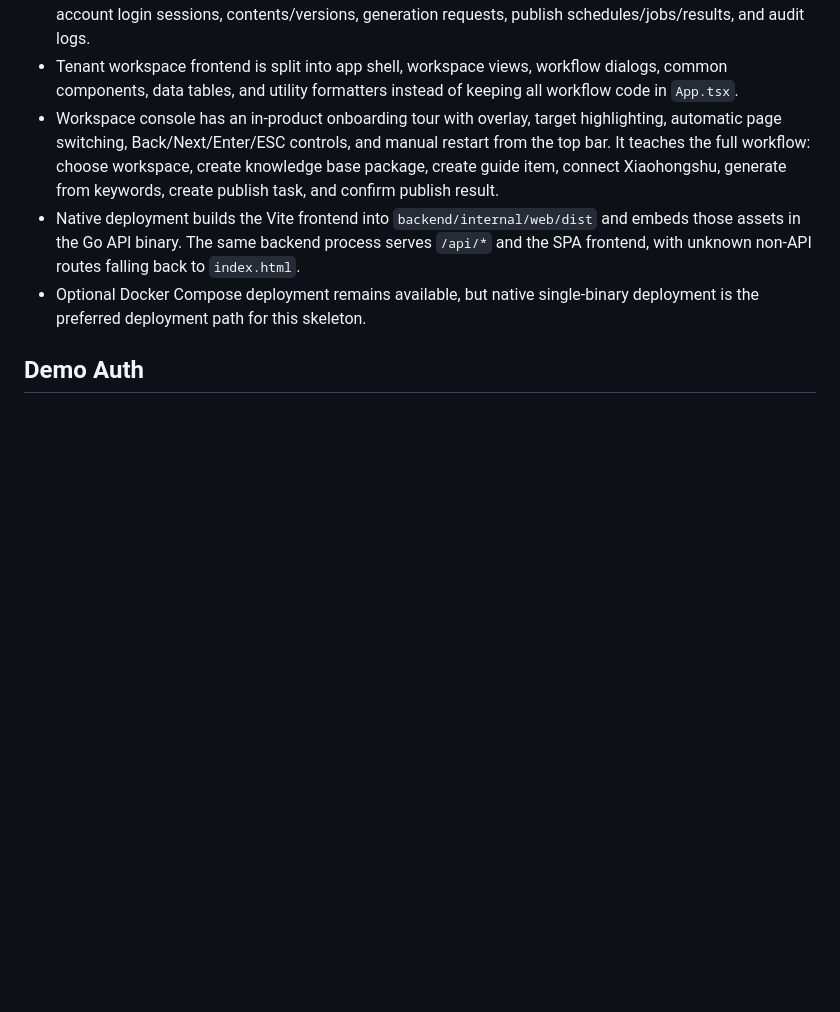
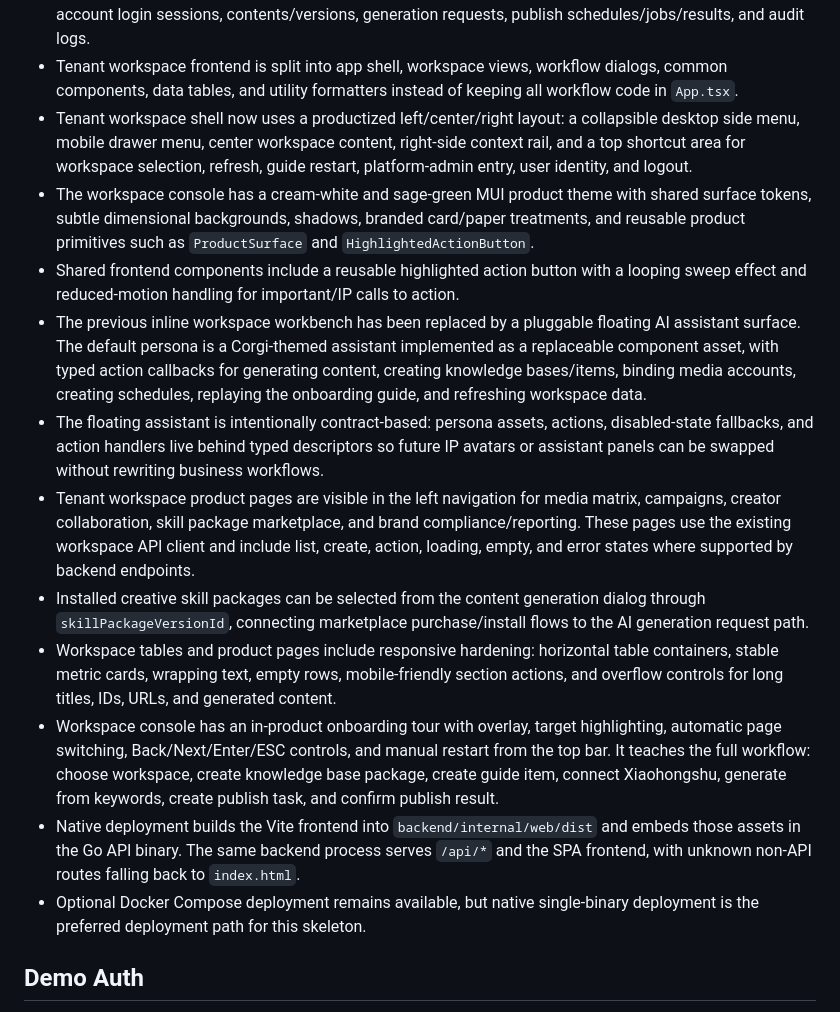
Before and after one commit to ruifaliu0202-sketch/Geopress, a Markdown page: AGENTS.md, the part around one of its changes. GitHub-like rendering; blank space fills up the shorter version.

```diff
--- a/AGENTS.md
+++ b/AGENTS.md
@@ -105,6 +109,14 @@ deploy/
 - PostgreSQL seed/save/read paths for demo workspace metadata and core business resources.
 - PostgreSQL migrations for users, sessions, subscription plans, AI token usage, system settings/secrets, workspaces, knowledge bases/items, platform knowledge resources, media platforms/accounts, media account login sessions, contents/versions, generation requests, publish schedules/jobs/results, and audit logs.
 - Tenant workspace frontend is split into app shell, workspace views, workflow dialogs, common components, data tables, and utility formatters instead of keeping all workflow code in `App.tsx`.
+- Tenant workspace shell now uses a productized left/center/right layout: a collapsible desktop side menu, mobile drawer menu, center workspace content, right-side context rail, and a top shortcut area for workspace selection, refresh, guide restart, platform-admin entry, user identity, and logout.
+- The workspace console has a cream-white and sage-green MUI product theme with shared surface tokens, subtle dimensional backgrounds, shadows, branded card/paper treatments, and reusable product primitives such as `ProductSurface` and `HighlightedActionButton`.
+- Shared frontend components include a reusable highlighted action button with a looping sweep effect and reduced-motion handling for important/IP calls to action.
+- The previous inline workspace workbench has been replaced by a pluggable floating AI assistant surface. The default persona is a Corgi-themed assistant implemented as a replaceable component asset, with typed action callbacks for generating content, creating knowledge bases/items, binding media accounts, creating schedules, replaying the onboarding guide, and refreshing workspace data.
+- The floating assistant is intentionally contract-based: persona assets, actions, disabled-state fallbacks, and action handlers live behind typed descriptors so future IP avatars or assistant panels can be swapped without rewriting business workflows.
+- Tenant workspace product pages are visible in the left navigation for media matrix, campaigns, creator collaboration, skill package marketplace, and brand compliance/reporting. These pages use the existing workspace API client and include list, create, action, loading, empty, and error states where supported by backend endpoints.
+- Installed creative skill packages can be selected from the content generation dialog through `skillPackageVersionId`, connecting marketplace purchase/install flows to the AI generation request path.
+- Workspace tables and product pages include responsive hardening: horizontal table containers, stable metric cards, wrapping text, empty rows, mobile-friendly section actions, and overflow controls for long titles, IDs, URLs, and generated content.
 - Workspace console has an in-product onboarding tour with overlay, target highlighting, automatic page switching, Back/Next/Enter/ESC controls, and manual restart from the top bar. It teaches the full workflow: choose workspace, create knowledge base package, create guide item, connect Xiaohongshu, generate from keywords, create publish task, and confirm publish result.
 - Native deployment builds the Vite frontend into `backend/internal/web/dist` and embeds those assets in the Go API binary. The same backend process serves `/api/*` and the SPA frontend, with unknown non-API routes falling back to `index.html`.
 - Optional Docker Compose deployment remains available, but native single-binary deployment is the preferred deployment path for this skeleton.
```
Also changed, not shown: other parts of AGENTS.md (+14 -2 lines).
